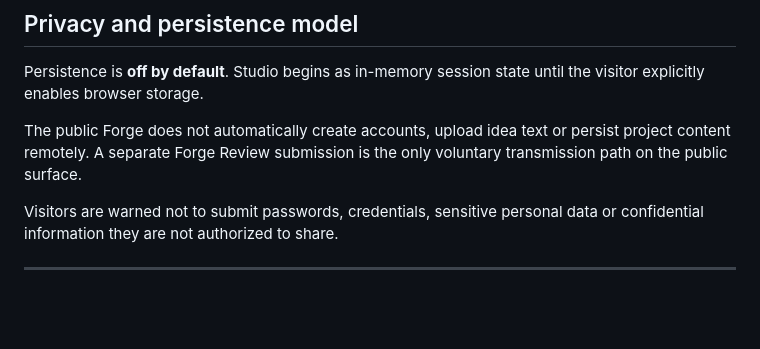
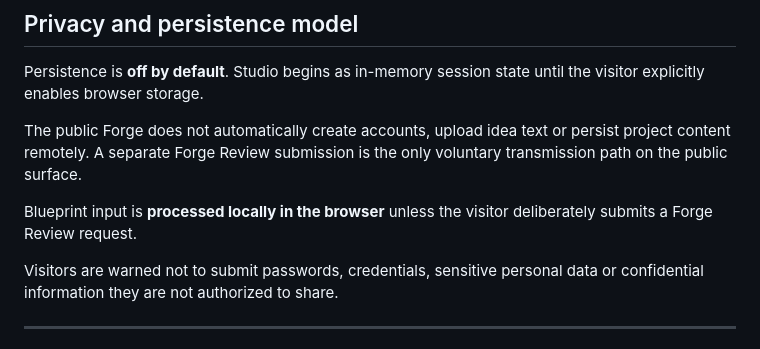
Before and after one commit to Crohnoz/Crohnoz-Forge, a Markdown page: README.md, the part around the change. Drawn GitHub-style; blank space fills up the shorter version.

Commit message:
docs: restore local-processing privacy contract

```diff
--- a/README.md
+++ b/README.md
@@ -65,6 +65,8 @@ Studio includes project search, stage gates, readiness guidance, assumptions, ev
 Persistence is **off by default**. Studio begins as in-memory session state until the visitor explicitly enables browser storage.
 
 The public Forge does not automatically create accounts, upload idea text or persist project content remotely. A separate Forge Review submission is the only voluntary transmission path on the public surface.
+
+Blueprint input is **processed locally in the browser** unless the visitor deliberately submits a Forge Review request.
 
 Visitors are warned not to submit passwords, credentials, sensitive personal data or confidential information they are not authorized to share.
 
```
